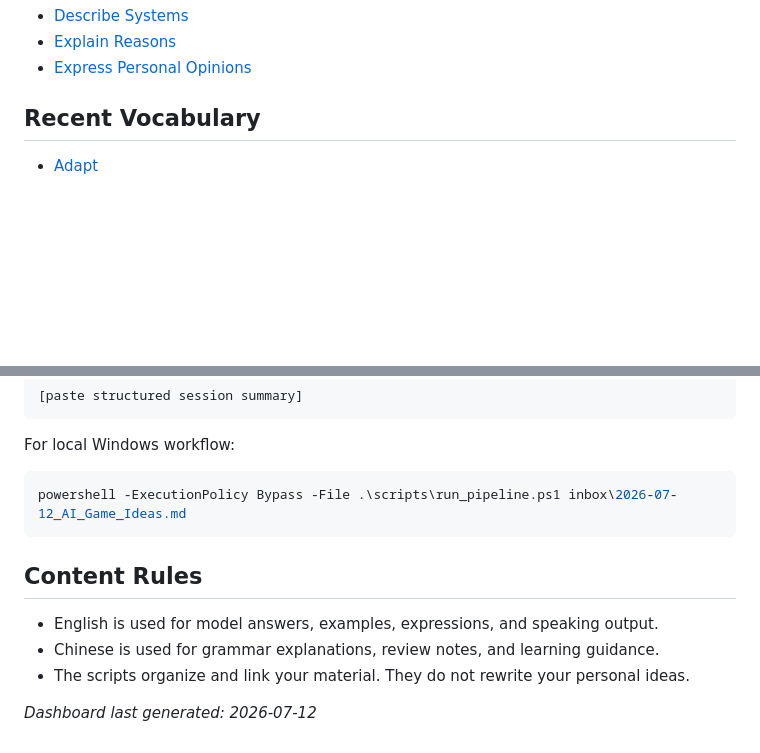
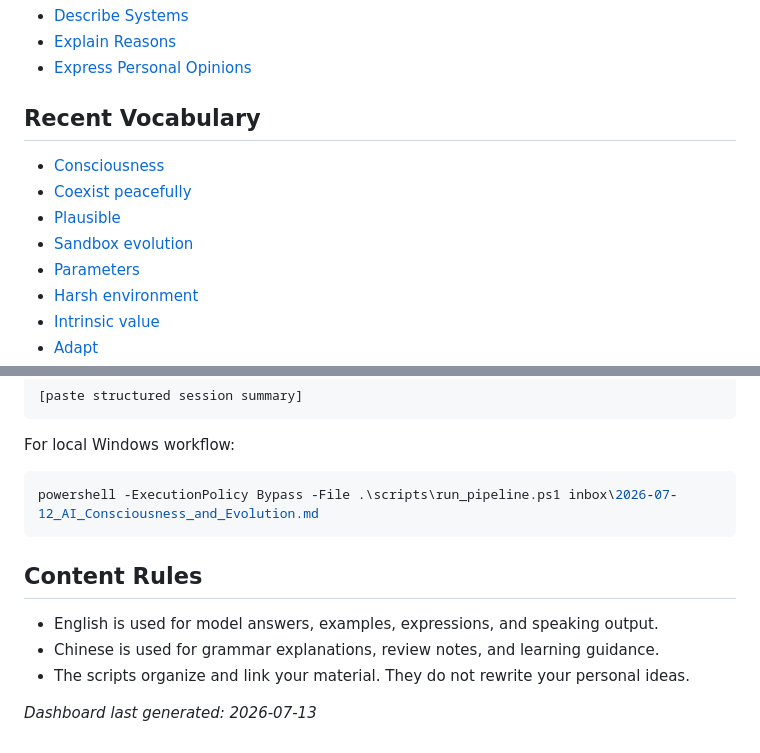
Before and after one commit to baileykv75-netizen/The-second-language-brain, a Markdown page: README.md, 2 parts joined by grey strips. Drawn GitHub-style; blank space fills up the shorter version.

````diff
--- a/README.md
+++ b/README.md
@@ -59,4 +63,11 @@ A personal IELTS Speaking knowledge tree. Open this page like a learning app: re
 
 ## Recent Vocabulary
 
+- [Consciousness](Skill_Tree/Vocabulary/consciousness.md)
+- [Coexist peacefully](Skill_Tree/Vocabulary/coexist_peacefully.md)
+- [Plausible](Skill_Tree/Vocabulary/plausible.md)
+- [Sandbox evolution](Skill_Tree/Vocabulary/sandbox_evolution.md)
+- [Parameters](Skill_Tree/Vocabulary/parameters.md)
+- [Harsh environment](Skill_Tree/Vocabulary/harsh_environment.md)
+- [Intrinsic value](Skill_Tree/Vocabulary/intrinsic_value.md)
 - [Adapt](Skill_Tree/Vocabulary/adapt.md)
@@ -94,7 +112,7 @@ Please add this IELTS session to the knowledge tree, run the pipeline, commit, a
 For local Windows workflow:
 
 ```powershell
-powershell -ExecutionPolicy Bypass -File .\scripts\run_pipeline.ps1 inbox\2026-07-12_AI_Game_Ideas.md
+powershell -ExecutionPolicy Bypass -File .\scripts\run_pipeline.ps1 inbox\2026-07-12_AI_Consciousness_and_Evolution.md
 ```
 
 ## Content Rules
@@ -103,4 +121,4 @@ powershell -ExecutionPolicy Bypass -File .\scripts\run_pipeline.ps1 inbox\2026-0
 - Chinese is used for grammar explanations, review notes, and learning guidance.
 - The scripts organize and link your material. They do not rewrite your personal ideas.
 
-_Dashboard last generated: 2026-07-12_
+_Dashboard last generated: 2026-07-13_
````
Also changed, not shown: other parts of README.md (+22 -11 lines).
